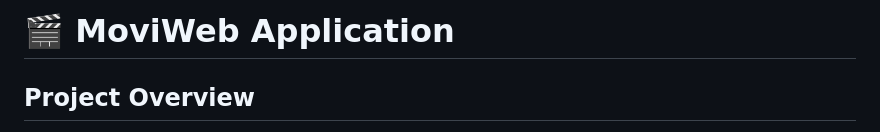
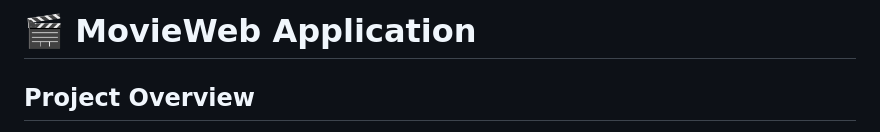
Before and after one commit to AzeemWorsdorfer/Movie-Web-App, a Markdown page: README.md, the part around the change. Rendered like a GitHub page.

Commit message:
Fix typo in project name from 'MoviWeb' to 'MovieWeb'

```diff
--- a/README.md
+++ b/README.md
@@ -1,4 +1,4 @@
-# 🎬 MoviWeb Application
+# 🎬 MovieWeb Application
 
 ## Project Overview
 
```
